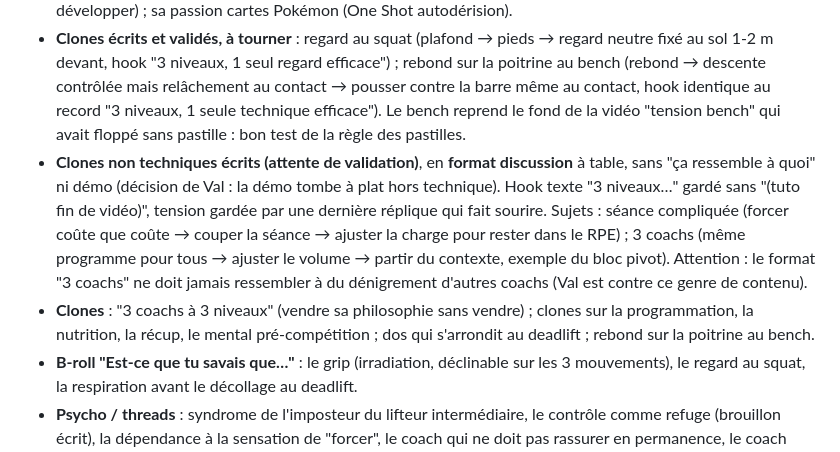
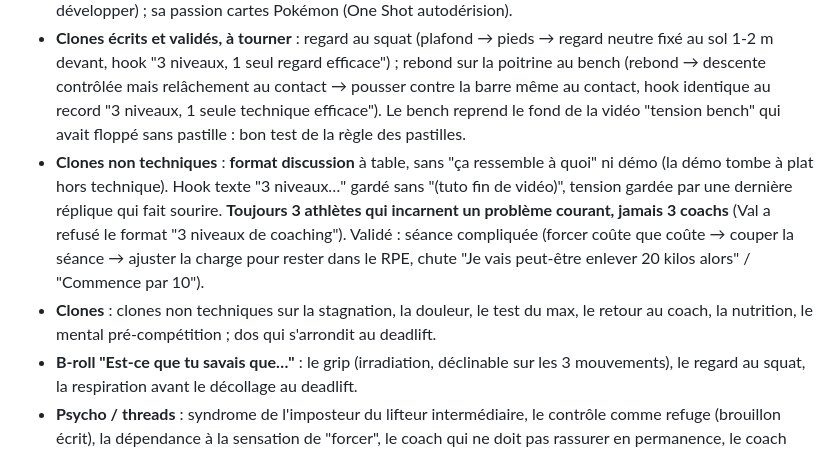
Before and after one commit to valentinrivi-debug/Val, a Markdown page: CLAUDE.md, the part around the change. Rendered like a GitHub page.

Commit message:
Record preference: non-technical clones compare athletes, never coaches
Co-Authored-By: Claude Opus 5.5 <noreply@anthropic.com>
Claude-Session: https://claude.ai/code/session_0163MHFoS3v1nxmfU1E467aX

```diff
--- a/CLAUDE.md
+++ b/CLAUDE.md
@@ -163,17 +163,16 @@ volume, de fréquence, d'intensité). Origine de sa philosophie santé + long te
   contre la barre même au contact, hook identique au record "3 niveaux, 1 seule technique
   efficace"). Le bench reprend le fond de la vidéo "tension bench" qui avait floppé sans
   pastille : bon test de la règle des pastilles.
-- **Clones non techniques écrits (attente de validation)**, en **format discussion** à
-  table, sans "ça ressemble à quoi" ni démo (décision de Val : la démo tombe à plat hors
-  technique). Hook texte "3 niveaux…" gardé sans "(tuto fin de vidéo)", tension gardée
-  par une dernière réplique qui fait sourire. Sujets : séance compliquée (forcer
-  coûte que coûte → couper la séance → ajuster la charge pour rester dans le RPE) ;
-  3 coachs (même programme pour tous → ajuster le volume → partir du contexte, exemple du
-  bloc pivot). Attention : le format "3 coachs" ne doit jamais ressembler à du dénigrement
-  d'autres coachs (Val est contre ce genre de contenu).
-- **Clones** : "3 coachs à 3 niveaux" (vendre sa philosophie sans vendre) ; clones sur la
-  programmation, la nutrition, la récup, le mental pré-compétition ; dos qui s'arrondit
-  au deadlift ; rebond sur la poitrine au bench.
+- **Clones non techniques** : **format discussion** à table, sans "ça ressemble à quoi"
+  ni démo (la démo tombe à plat hors technique). Hook texte "3 niveaux…" gardé sans
+  "(tuto fin de vidéo)", tension gardée par une dernière réplique qui fait sourire.
+  **Toujours 3 athlètes qui incarnent un problème courant, jamais 3 coachs** (Val a
+  refusé le format "3 niveaux de coaching"). Validé : séance compliquée (forcer coûte que
+  coûte → couper la séance → ajuster la charge pour rester dans le RPE, chute "Je vais
+  peut-être enlever 20 kilos alors" / "Commence par 10").
+- **Clones** : clones non techniques sur la stagnation, la douleur, le test du max, le
+  retour au coach, la nutrition, le mental pré-compétition ; dos qui s'arrondit au
+  deadlift.
 - **B-roll "Est-ce que tu savais que…"** : le grip (irradiation, déclinable sur les 3
   mouvements), le regard au squat, la respiration avant le décollage au deadlift.
 - **Psycho / threads** : syndrome de l'imposteur du lifteur intermédiaire, le contrôle
```
